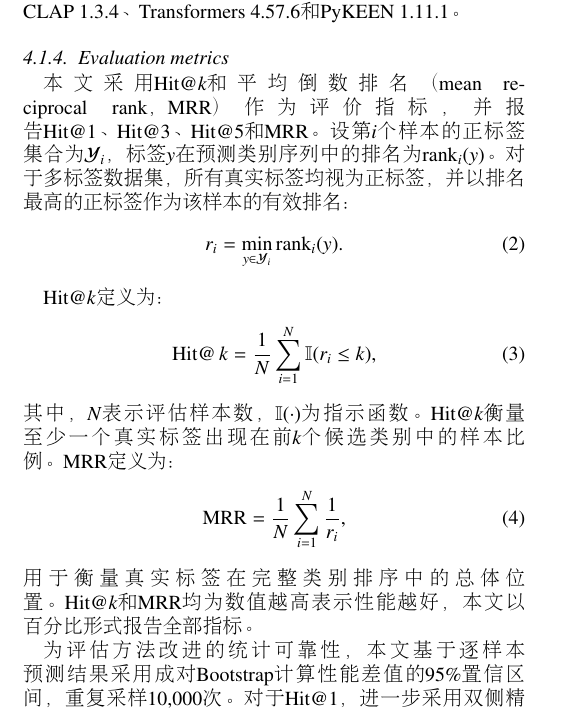
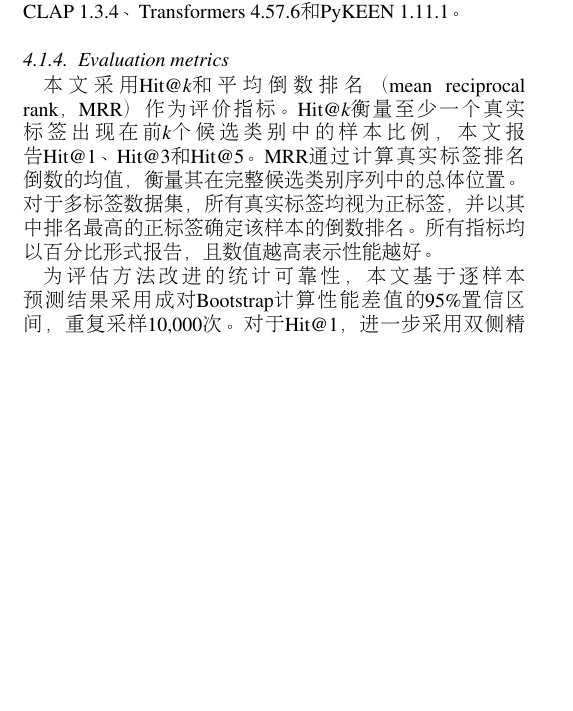
Before and after one commit to 1chestnut/review-v1, a LaTeX paper (writing/2026-09-16/main.tex, which reads writing/2026-09-16/sections/04_experiments.tex): part of page 2 of 2, cut so that both start at the same text, the shorter picture padded with empty space. Compiled offline with pdfLaTeX.

```diff
--- a/writing/2026-09-16/sections/04_experiments.tex
+++ b/writing/2026-09-16/sections/04_experiments.tex
@@ -44,20 +44,7 @@
 
 \subsubsection{Evaluation metrics}\label{sec:evaluation-metrics}
 
-本文采用Hit@$k$和平均倒数排名（mean reciprocal rank，MRR）作为评价指标，并报告Hit@1、Hit@3、Hit@5和MRR。设第$i$个样本的正标签集合为$\mathcal{Y}_i$，标签$y$在预测类别序列中的排名为$\operatorname{rank}_i(y)$。对于多标签数据集，所有真实标签均视为正标签，并以排名最高的正标签作为该样本的有效排名：
-\begin{equation}
-r_i=\min_{y\in\mathcal{Y}_i}\operatorname{rank}_i(y).
-\end{equation}
-
-Hit@$k$定义为：
-\begin{equation}
-\operatorname{Hit@}k=\frac{1}{N}\sum_{i=1}^{N}\mathbb{I}(r_i\leq k),
-\end{equation}
-其中，$N$表示评估样本数，$\mathbb{I}(\cdot)$为指示函数。Hit@$k$衡量至少一个真实标签出现在前$k$个候选类别中的样本比例。MRR定义为：
-\begin{equation}
-\operatorname{MRR}=\frac{1}{N}\sum_{i=1}^{N}\frac{1}{r_i},
-\end{equation}
-用于衡量真实标签在完整类别排序中的总体位置。Hit@$k$和MRR均为数值越高表示性能越好，本文以百分比形式报告全部指标。
+本文采用Hit@$k$和平均倒数排名（mean reciprocal rank，MRR）作为评价指标。Hit@$k$衡量至少一个真实标签出现在前$k$个候选类别中的样本比例，本文报告Hit@1、Hit@3和Hit@5。MRR通过计算真实标签排名倒数的均值，衡量其在完整候选类别序列中的总体位置。对于多标签数据集，所有真实标签均视为正标签，并以其中排名最高的正标签确定该样本的倒数排名。所有指标均以百分比形式报告，且数值越高表示性能越好。
 
 为评估方法改进的统计可靠性，本文基于逐样本预测结果采用成对Bootstrap计算性能差值的95\%置信区间，重复采样10,000次。对于Hit@1，进一步采用双侧精确McNemar检验比较方法之间的逐样本正确性差异，并使用Holm方法校正跨数据集的多重比较。
 
```
Also changed, not shown: writing/2026-09-16/CHANGELOG.md.
